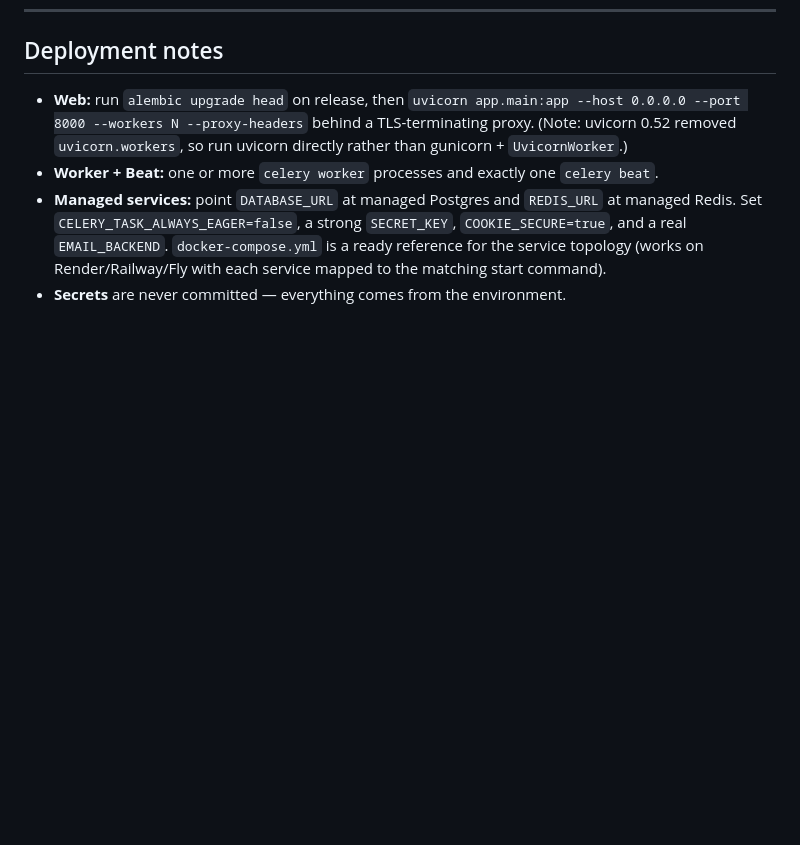
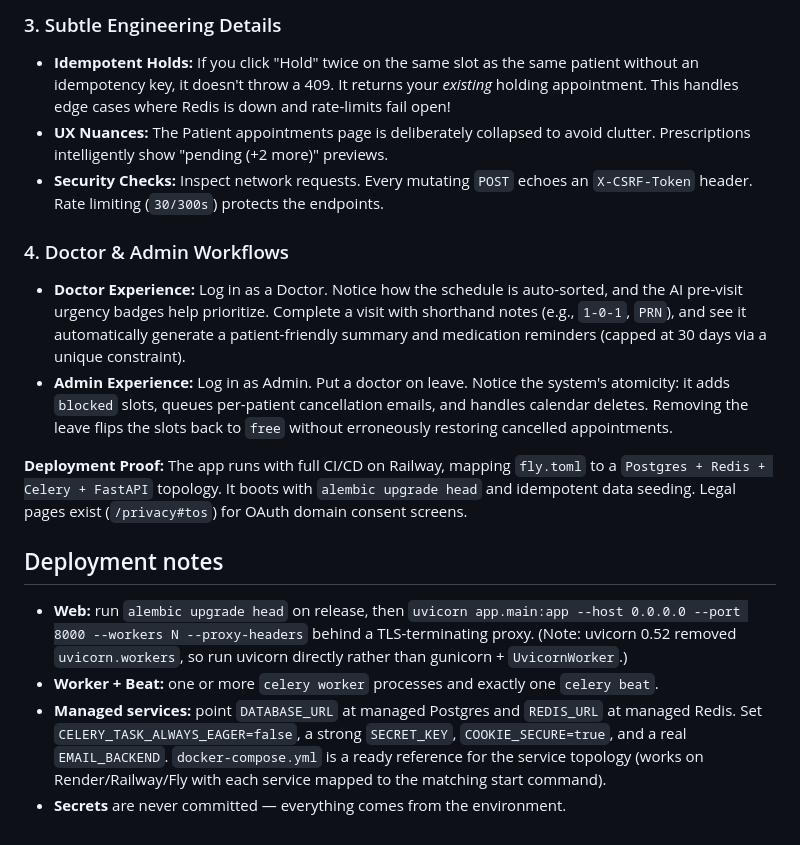
Before and after one commit to Jainparth22/Healthcare-Appointment-Follow-up-Manager, a Markdown page: README.md, the part around one of its changes. GitHub-like rendering; blank space fills up the shorter version.

Commit message:
README: recruiter-focused architecture + what-to-notice guide

```diff
--- a/README.md
+++ b/README.md
@@ -275,3 +314,14 @@ HCV/
+### 3. Subtle Engineering Details
+* **Idempotent Holds:** If you click "Hold" twice on the same slot as the same patient without an idempotency key, it doesn't throw a 409. It returns your *existing* holding appointment. This handles edge cases where Redis is down and rate-limits fail open!
+* **UX Nuances:** The Patient appointments page is deliberately collapsed to avoid clutter. Prescriptions intelligently show "pending (+2 more)" previews.
+* **Security Checks:** Inspect network requests. Every mutating `POST` echoes an `X-CSRF-Token` header. Rate limiting (`30/300s`) protects the endpoints.
+
+### 4. Doctor & Admin Workflows
+* **Doctor Experience:** Log in as a Doctor. Notice how the schedule is auto-sorted, and the AI pre-visit urgency badges help prioritize. Complete a visit with shorthand notes (e.g., `1-0-1`, `PRN`), and see it automatically generate a patient-friendly summary and medication reminders (capped at 30 days via a unique constraint).
+* **Admin Experience:** Log in as Admin. Put a doctor on leave. Notice the system's atomicity: it adds `blocked` slots, queues per-patient cancellation emails, and handles calendar deletes. Removing the leave flips the slots back to `free` without erroneously restoring cancelled appointments.
+
+**Deployment Proof:** The app runs with full CI/CD on Railway, mapping `fly.toml` to a `Postgres + Redis + Celery + FastAPI` topology. It boots with `alembic upgrade head` and idempotent data seeding. Legal pages exist (`/privacy#tos`) for OAuth domain consent screens.
+
 ## Deployment notes
 
 - **Web:** run `alembic upgrade head` on release, then
```
Also changed, not shown: other parts of README.md (+39 -0 lines).
